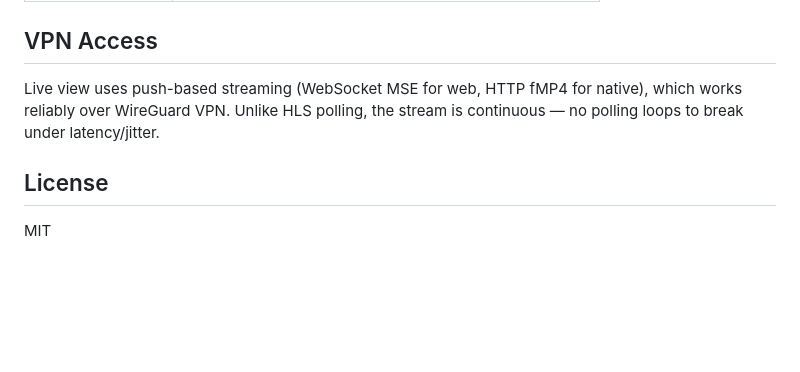
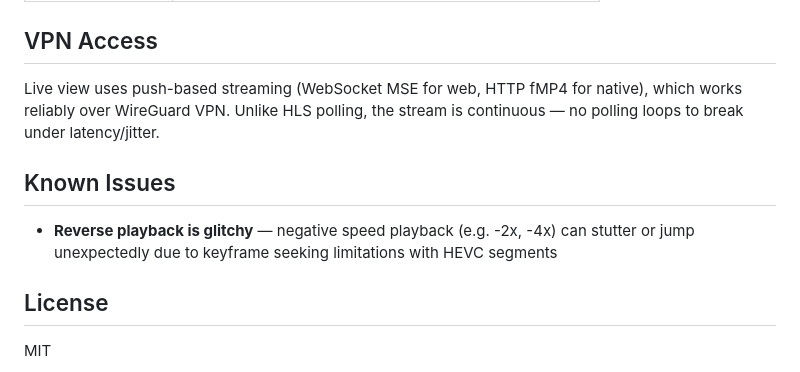
Before and after one commit to richard1912/RichIris, a Markdown page: README.md, the part around the change. GitHub-like rendering; blank space fills up the shorter version.

Commit message:
Add Known Issues section to README
Co-Authored-By: Claude Opus 4.6 <noreply@anthropic.com>

```diff
--- a/README.md
+++ b/README.md
@@ -202,6 +202,10 @@ See [`config.yaml.example`](config.yaml.example) for all options:
 
 Live view uses push-based streaming (WebSocket MSE for web, HTTP fMP4 for native), which works reliably over WireGuard VPN. Unlike HLS polling, the stream is continuous — no polling loops to break under latency/jitter.
 
+## Known Issues
+
+- **Reverse playback is glitchy** — negative speed playback (e.g. -2x, -4x) can stutter or jump unexpectedly due to keyframe seeking limitations with HEVC segments
+
 ## License
 
 MIT
```
